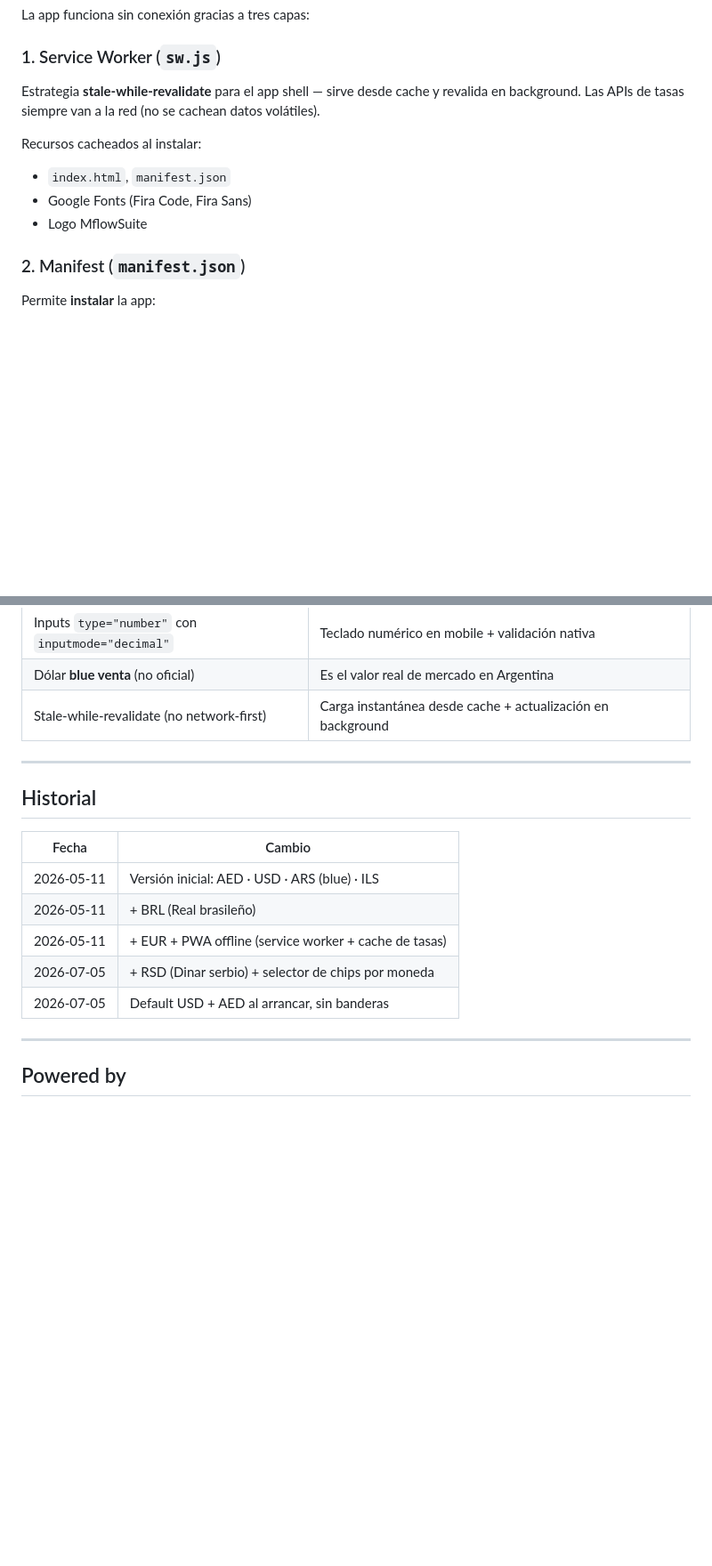
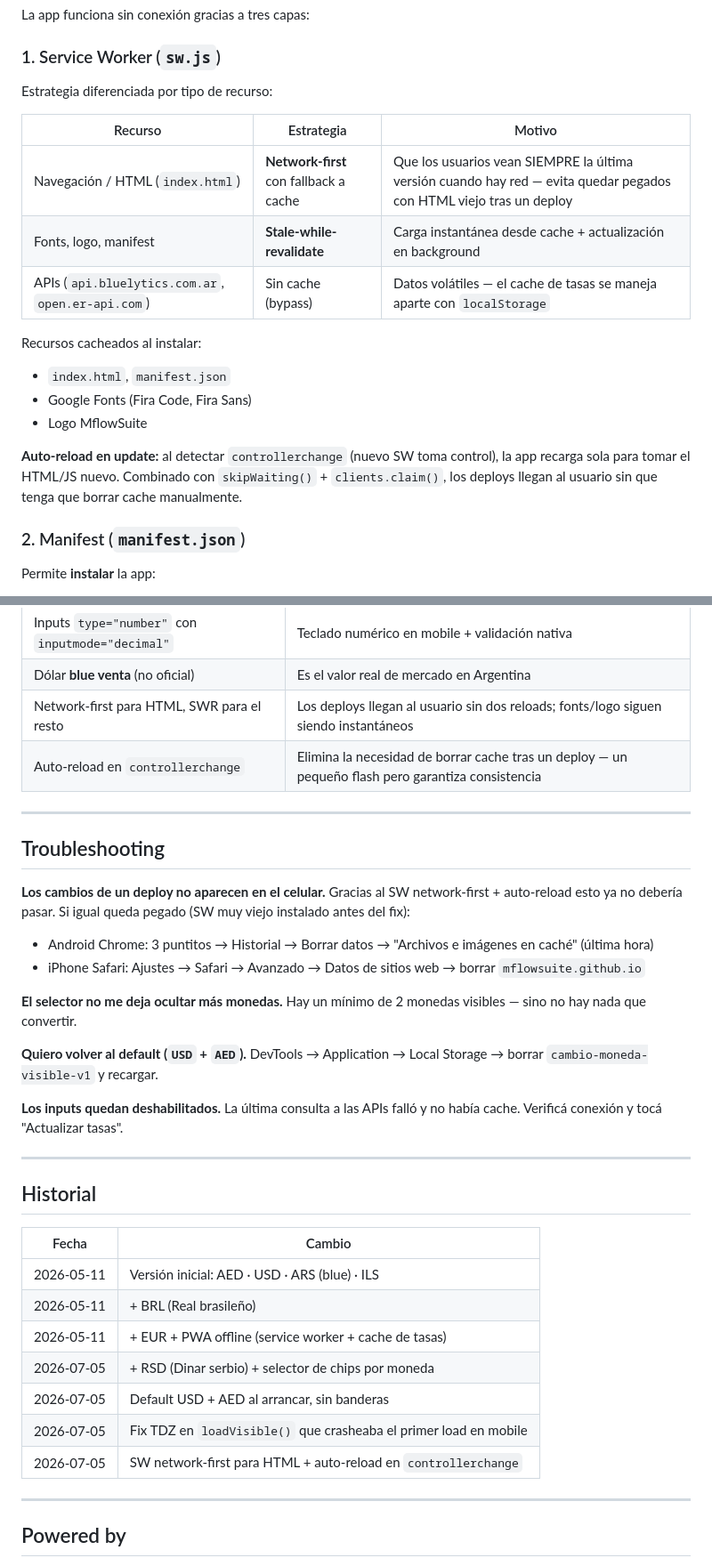
Before and after one commit to mflowsuite/cambio-moneda, a Markdown page: README.md, 2 parts joined by grey strips. Shown at 89% size. Drawn GitHub-style; blank space fills up the shorter version.

Commit message:
docs: SW network-first, auto-reload, troubleshooting y fixes en historial

```diff
--- a/README.md
+++ b/README.md
@@ -87,12 +87,21 @@ Para forzar el default, borrar la key en DevTools → Application → Local Stor
 La app funciona sin conexión gracias a tres capas:
 
 ### 1. Service Worker (`sw.js`)
-Estrategia **stale-while-revalidate** para el app shell — sirve desde cache y revalida en background. Las APIs de tasas siempre van a la red (no se cachean datos volátiles).
+
+Estrategia diferenciada por tipo de recurso:
+
+| Recurso | Estrategia | Motivo |
+|---------|------------|--------|
+| Navegación / HTML (`index.html`) | **Network-first** con fallback a cache | Que los usuarios vean SIEMPRE la última versión cuando hay red — evita quedar pegados con HTML viejo tras un deploy |
+| Fonts, logo, manifest | **Stale-while-revalidate** | Carga instantánea desde cache + actualización en background |
+| APIs (`api.bluelytics.com.ar`, `open.er-api.com`) | Sin cache (bypass) | Datos volátiles — el cache de tasas se maneja aparte con `localStorage` |
 
 Recursos cacheados al instalar:
 - `index.html`, `manifest.json`
 - Google Fonts (Fira Code, Fira Sans)
 - Logo MflowSuite
+
+**Auto-reload en update:** al detectar `controllerchange` (nuevo SW toma control), la app recarga sola para tomar el HTML/JS nuevo. Combinado con `skipWaiting()` + `clients.claim()`, los deploys llegan al usuario sin que tenga que borrar cache manualmente.
 
 ### 2. Manifest (`manifest.json`)
 Permite **instalar** la app:
@@ -228,7 +237,26 @@ Sin reintentos automáticos — el usuario usa el botón "Actualizar tasas".
 | `localStorage` en vez de IndexedDB | Solo guardamos 7 floats — overkill cualquier cosa más compleja |
 | Inputs `type="number"` con `inputmode="decimal"` | Teclado numérico en mobile + validación nativa |
 | Dólar **blue venta** (no oficial) | Es el valor real de mercado en Argentina |
-| Stale-while-revalidate (no network-first) | Carga instantánea desde cache + actualización en background |
+| Network-first para HTML, SWR para el resto | Los deploys llegan al usuario sin dos reloads; fonts/logo siguen siendo instantáneos |
+| Auto-reload en `controllerchange` | Elimina la necesidad de borrar cache tras un deploy — un pequeño flash pero garantiza consistencia |
+
+---
+
+## Troubleshooting
+
+**Los cambios de un deploy no aparecen en el celular.**
+Gracias al SW network-first + auto-reload esto ya no debería pasar. Si igual queda pegado (SW muy viejo instalado antes del fix):
+- Android Chrome: 3 puntitos → Historial → Borrar datos → "Archivos e imágenes en caché" (última hora)
+- iPhone Safari: Ajustes → Safari → Avanzado → Datos de sitios web → borrar `mflowsuite.github.io`
+
+**El selector no me deja ocultar más monedas.**
+Hay un mínimo de 2 monedas visibles — sino no hay nada que convertir.
+
+**Quiero volver al default (`USD` + `AED`).**
+DevTools → Application → Local Storage → borrar `cambio-moneda-visible-v1` y recargar.
+
+**Los inputs quedan deshabilitados.**
+La última consulta a las APIs falló y no había cache. Verificá conexión y tocá "Actualizar tasas".
 
 ---
 
@@ -241,6 +269,8 @@ Sin reintentos automáticos — el usuario usa el botón "Actualizar tasas".
 | 2026-05-11 | + EUR + PWA offline (service worker + cache de tasas) |
 | 2026-07-05 | + RSD (Dinar serbio) + selector de chips por moneda |
 | 2026-07-05 | Default USD + AED al arrancar, sin banderas |
+| 2026-07-05 | Fix TDZ en `loadVisible()` que crasheaba el primer load en mobile |
+| 2026-07-05 | SW network-first para HTML + auto-reload en `controllerchange` |
 
 ---
 
```
